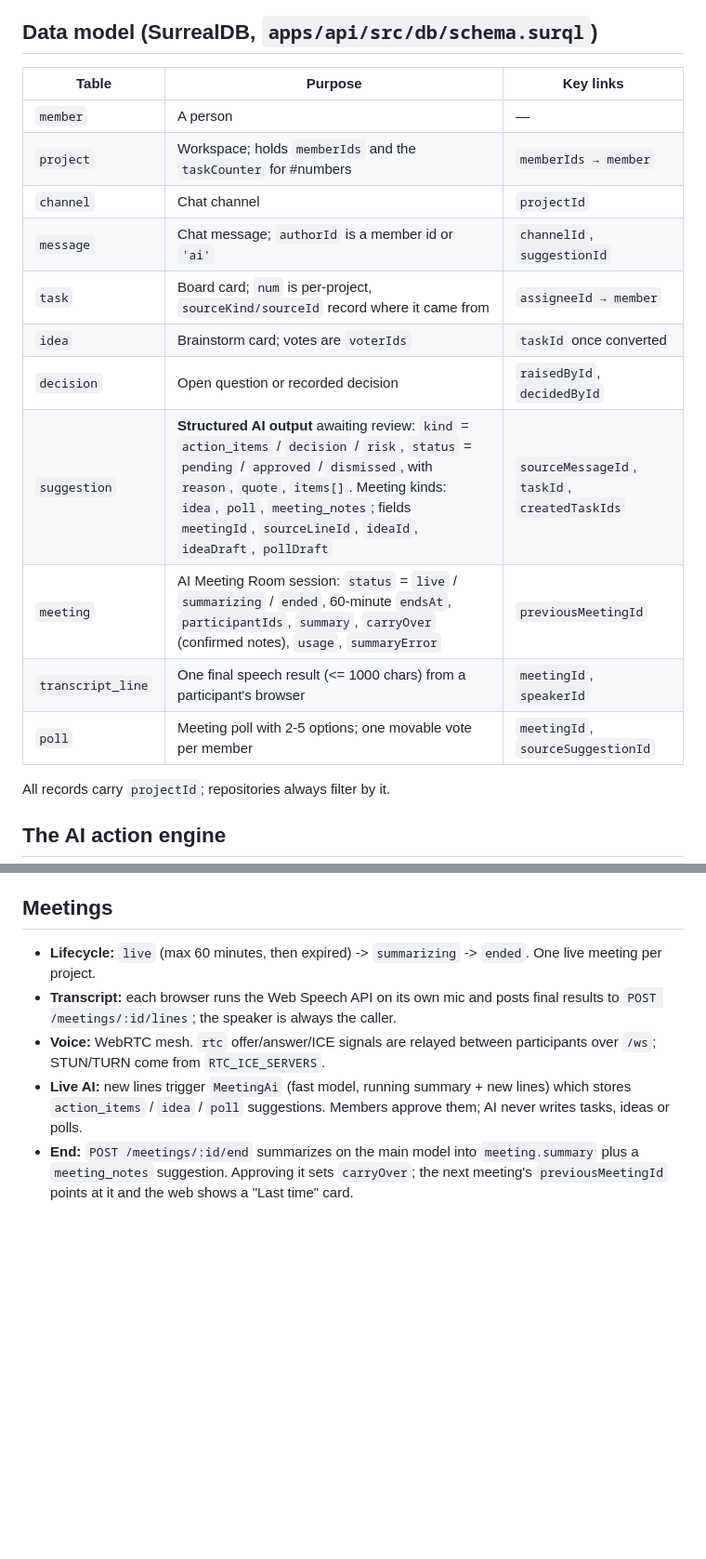
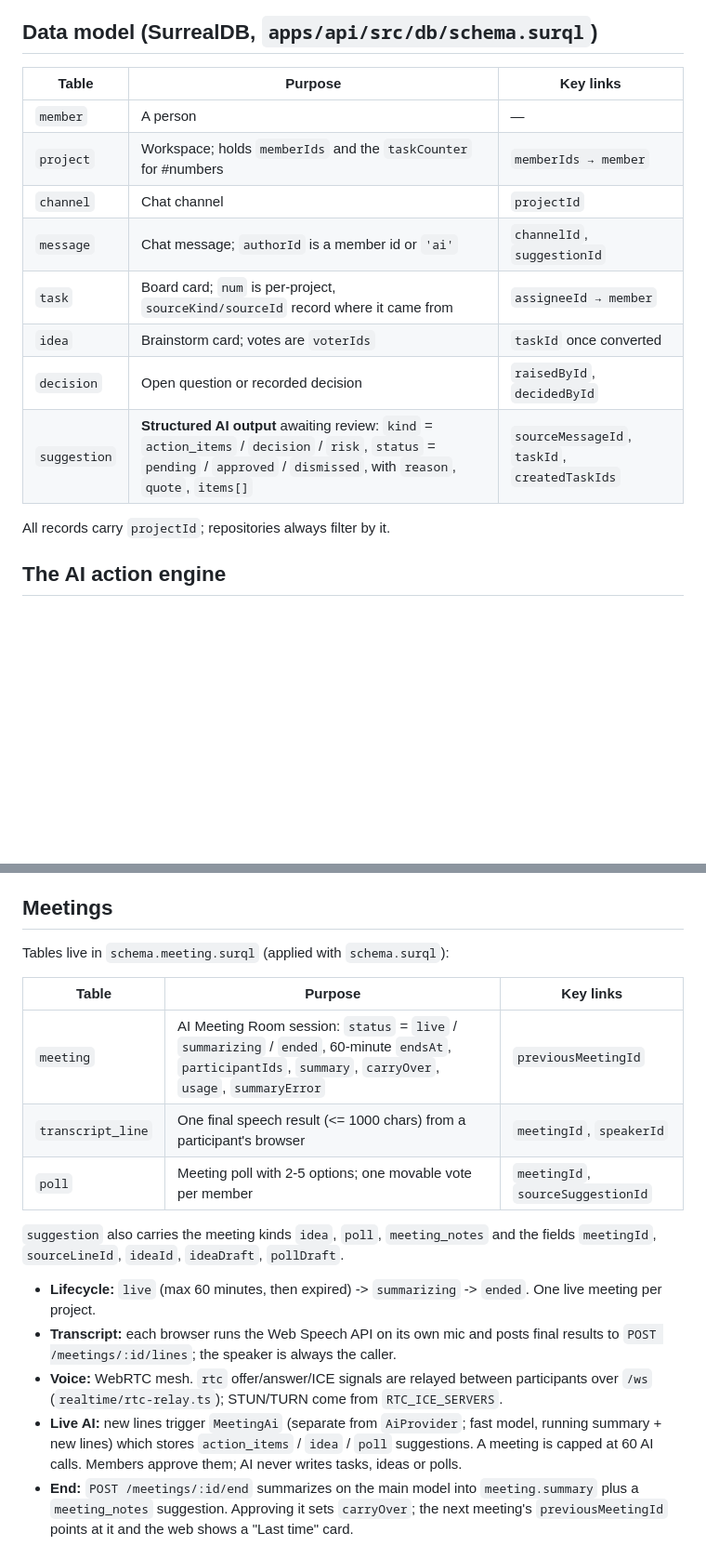
Before and after one commit to hnam10/project-room, a Markdown page: docs/ARCHITECTURE.md, 2 parts joined by grey strips. Shown at 93% size. Rendered like a GitHub page; blank space fills up the shorter version.

Commit message:
docs: meeting room architecture and known gaps
Co-Authored-By: Claude Sonnet 5.5 <noreply@anthropic.com>

```diff
--- a/docs/ARCHITECTURE.md
+++ b/docs/ARCHITECTURE.md
@@ -14,19 +14,16 @@ Vite serves the web app on :5173 and proxies `/api` and `/ws` to the API on :400
 
 ## Data model (SurrealDB, `apps/api/src/db/schema.surql`)
 
-| Table             | Purpose                                                                                                                                                                                                                                                                                             | Key links                                     |
-| ----------------- | --------------------------------------------------------------------------------------------------------------------------------------------------------------------------------------------------------------------------------------------------------------------------------------------------- | --------------------------------------------- |
-| `member`          | A person                                                                                                                                                                                                                                                                                            | —                                             |
-| `project`         | Workspace; holds `memberIds` and the `taskCounter` for #numbers                                                                                                                                                                                                                                     | `memberIds → member`                          |
-| `channel`         | Chat channel                                                                                                                                                                                                                                                                                        | `projectId`                                   |
-| `message`         | Chat message; `authorId` is a member id or `'ai'`                                                                                                                                                                                                                                                   | `channelId`, `suggestionId`                   |
-| `task`            | Board card; `num` is per-project, `sourceKind/sourceId` record where it came from                                                                                                                                                                                                                   | `assigneeId → member`                         |
-| `idea`            | Brainstorm card; votes are `voterIds`                                                                                                                                                                                                                                                               | `taskId` once converted                       |
-| `decision`        | Open question or recorded decision                                                                                                                                                                                                                                                                  | `raisedById`, `decidedById`                   |
-| `suggestion`      | **Structured AI output** awaiting review: `kind` = `action_items` / `decision` / `risk`, `status` = `pending` / `approved` / `dismissed`, with `reason`, `quote`, `items[]`. Meeting kinds: `idea`, `poll`, `meeting_notes`; fields `meetingId`, `sourceLineId`, `ideaId`, `ideaDraft`, `pollDraft` | `sourceMessageId`, `taskId`, `createdTaskIds` |
-| `meeting`         | AI Meeting Room session: `status` = `live` / `summarizing` / `ended`, 60-minute `endsAt`, `participantIds`, `summary`, `carryOver` (confirmed notes), `usage`, `summaryError`                                                                                                                       | `previousMeetingId`                           |
-| `transcript_line` | One final speech result (<= 1000 chars) from a participant's browser                                                                                                                                                                                                                                | `meetingId`, `speakerId`                      |
-| `poll`            | Meeting poll with 2-5 options; one movable vote per member                                                                                                                                                                                                                                          | `meetingId`, `sourceSuggestionId`             |
+| Table        | Purpose                                                                                                                                                                     | Key links                                     |
+| ------------ | --------------------------------------------------------------------------------------------------------------------------------------------------------------------------- | --------------------------------------------- |
+| `member`     | A person                                                                                                                                                                    | —                                             |
+| `project`    | Workspace; holds `memberIds` and the `taskCounter` for #numbers                                                                                                             | `memberIds → member`                          |
+| `channel`    | Chat channel                                                                                                                                                                | `projectId`                                   |
+| `message`    | Chat message; `authorId` is a member id or `'ai'`                                                                                                                           | `channelId`, `suggestionId`                   |
+| `task`       | Board card; `num` is per-project, `sourceKind/sourceId` record where it came from                                                                                           | `assigneeId → member`                         |
+| `idea`       | Brainstorm card; votes are `voterIds`                                                                                                                                       | `taskId` once converted                       |
+| `decision`   | Open question or recorded decision                                                                                                                                          | `raisedById`, `decidedById`                   |
+| `suggestion` | **Structured AI output** awaiting review: `kind` = `action_items` / `decision` / `risk`, `status` = `pending` / `approved` / `dismissed`, with `reason`, `quote`, `items[]` | `sourceMessageId`, `taskId`, `createdTaskIds` |
 
 All records carry `projectId`; repositories always filter by it.
 
@@ -60,13 +57,24 @@ is never read. A decision becomes "decided" only through a member: approving a `
 
 ## Meetings
 
+Tables live in `schema.meeting.surql` (applied with `schema.surql`):
+
+| Table             | Purpose                                                                                                                                                     | Key links                         |
+| ----------------- | ----------------------------------------------------------------------------------------------------------------------------------------------------------- | --------------------------------- |
+| `meeting`         | AI Meeting Room session: `status` = `live` / `summarizing` / `ended`, 60-minute `endsAt`, `participantIds`, `summary`, `carryOver`, `usage`, `summaryError` | `previousMeetingId`               |
+| `transcript_line` | One final speech result (<= 1000 chars) from a participant's browser                                                                                        | `meetingId`, `speakerId`          |
+| `poll`            | Meeting poll with 2-5 options; one movable vote per member                                                                                                  | `meetingId`, `sourceSuggestionId` |
+
+`suggestion` also carries the meeting kinds `idea`, `poll`, `meeting_notes` and the fields `meetingId`,
+`sourceLineId`, `ideaId`, `ideaDraft`, `pollDraft`.
+
 - **Lifecycle:** `live` (max 60 minutes, then expired) -> `summarizing` -> `ended`. One live meeting per project.
 - **Transcript:** each browser runs the Web Speech API on its own mic and posts final results to
   `POST /meetings/:id/lines`; the speaker is always the caller.
-- **Voice:** WebRTC mesh. `rtc` offer/answer/ICE signals are relayed between participants over `/ws`; STUN/TURN
+- **Voice:** WebRTC mesh. `rtc` offer/answer/ICE signals are relayed between participants over `/ws` (`realtime/rtc-relay.ts`); STUN/TURN
   come from `RTC_ICE_SERVERS`.
-- **Live AI:** new lines trigger `MeetingAi` (fast model, running summary + new lines) which stores
-  `action_items` / `idea` / `poll` suggestions. Members approve them; AI never writes tasks, ideas or polls.
+- **Live AI:** new lines trigger `MeetingAi` (separate from `AiProvider`; fast model, running summary + new lines) which stores
+  `action_items` / `idea` / `poll` suggestions. A meeting is capped at 60 AI calls. Members approve them; AI never writes tasks, ideas or polls.
 - **End:** `POST /meetings/:id/end` summarizes on the main model into `meeting.summary` plus a `meeting_notes`
   suggestion. Approving it sets `carryOver`; the next meeting's `previousMeetingId` points at it and the web
   shows a "Last time" card.
```
Also changed, not shown: docs/PROGRESS.md (+6 -1 lines).
